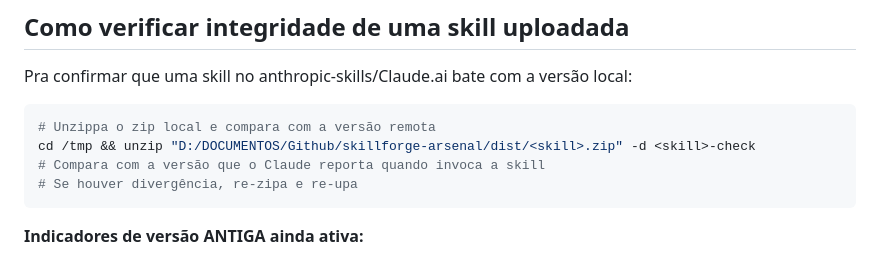
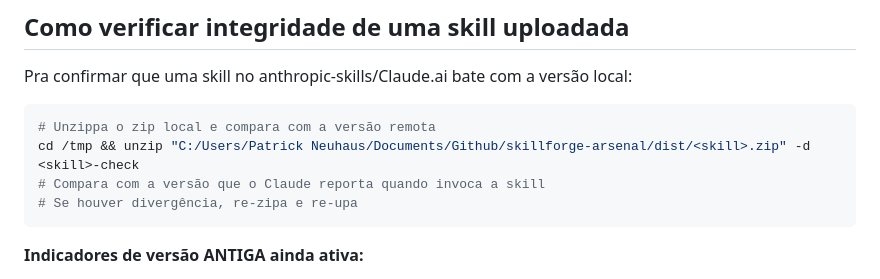
Before and after one commit to patrick-neuhaus/skillforge-arsenal, a Markdown page: WAVE-G-SYNC-CHECKPOINT.md, the part around the change. Rendered like a GitHub page.

Commit message:
fix: update paths from D:\DOCUMENTOS to C:\Users after disk migration
Co-Authored-By: Claude Opus 4.6 (1M context) <noreply@anthropic.com>

````diff
--- a/WAVE-G-SYNC-CHECKPOINT.md
+++ b/WAVE-G-SYNC-CHECKPOINT.md
@@ -59,7 +59,7 @@ Pra confirmar que uma skill no anthropic-skills/Claude.ai bate com a versão loc
 
 ```bash
 # Unzippa o zip local e compara com a versão remota
-cd /tmp && unzip "D:/DOCUMENTOS/Github/skillforge-arsenal/dist/<skill>.zip" -d <skill>-check
+cd /tmp && unzip "C:/Users/Patrick Neuhaus/Documents/Github/skillforge-arsenal/dist/<skill>.zip" -d <skill>-check
 # Compara com a versão que o Claude reporta quando invoca a skill
 # Se houver divergência, re-zipa e re-upa
 ```
````
Also changed, not shown: skills/reference-finder/SKILL.md (+1 -1 lines).
